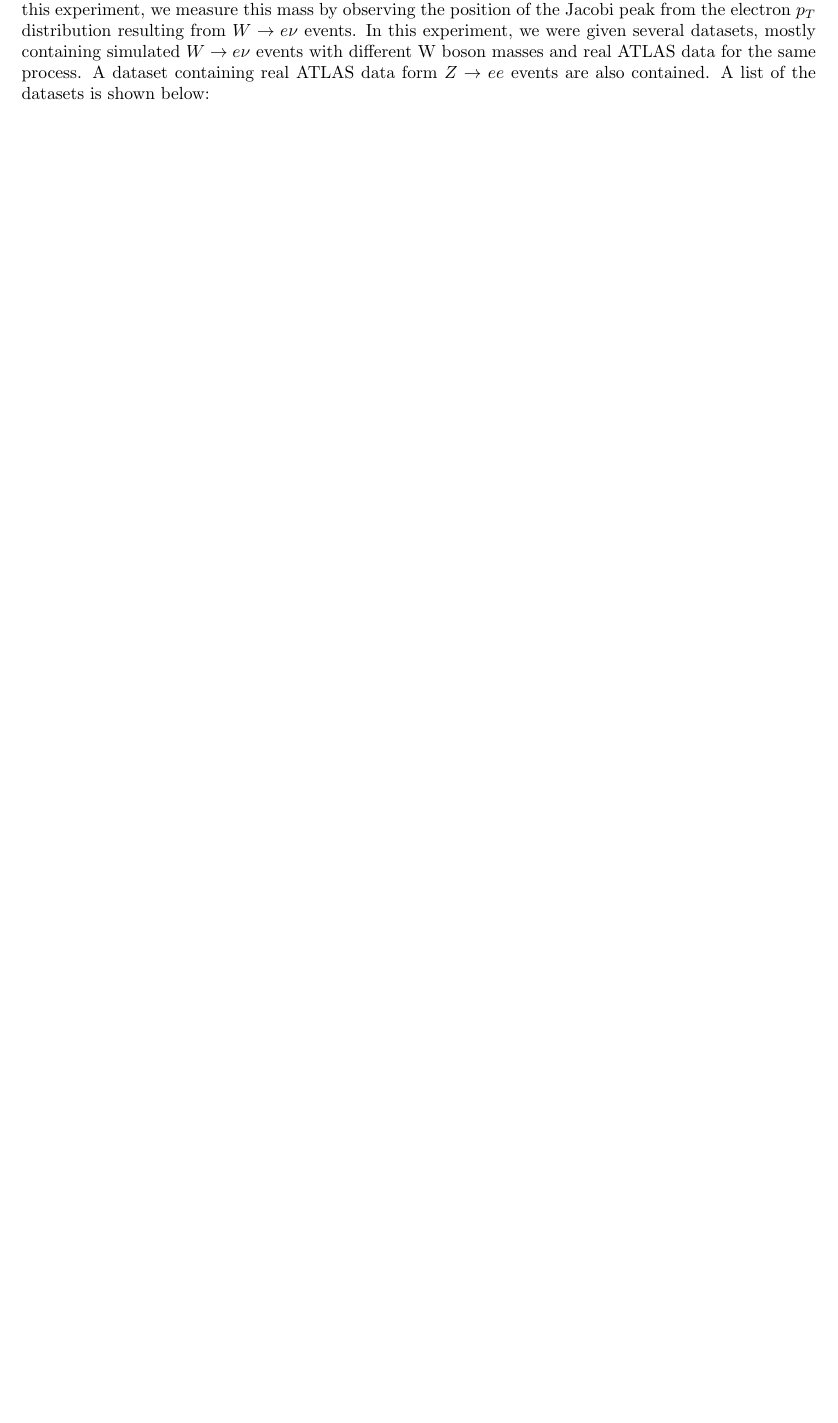
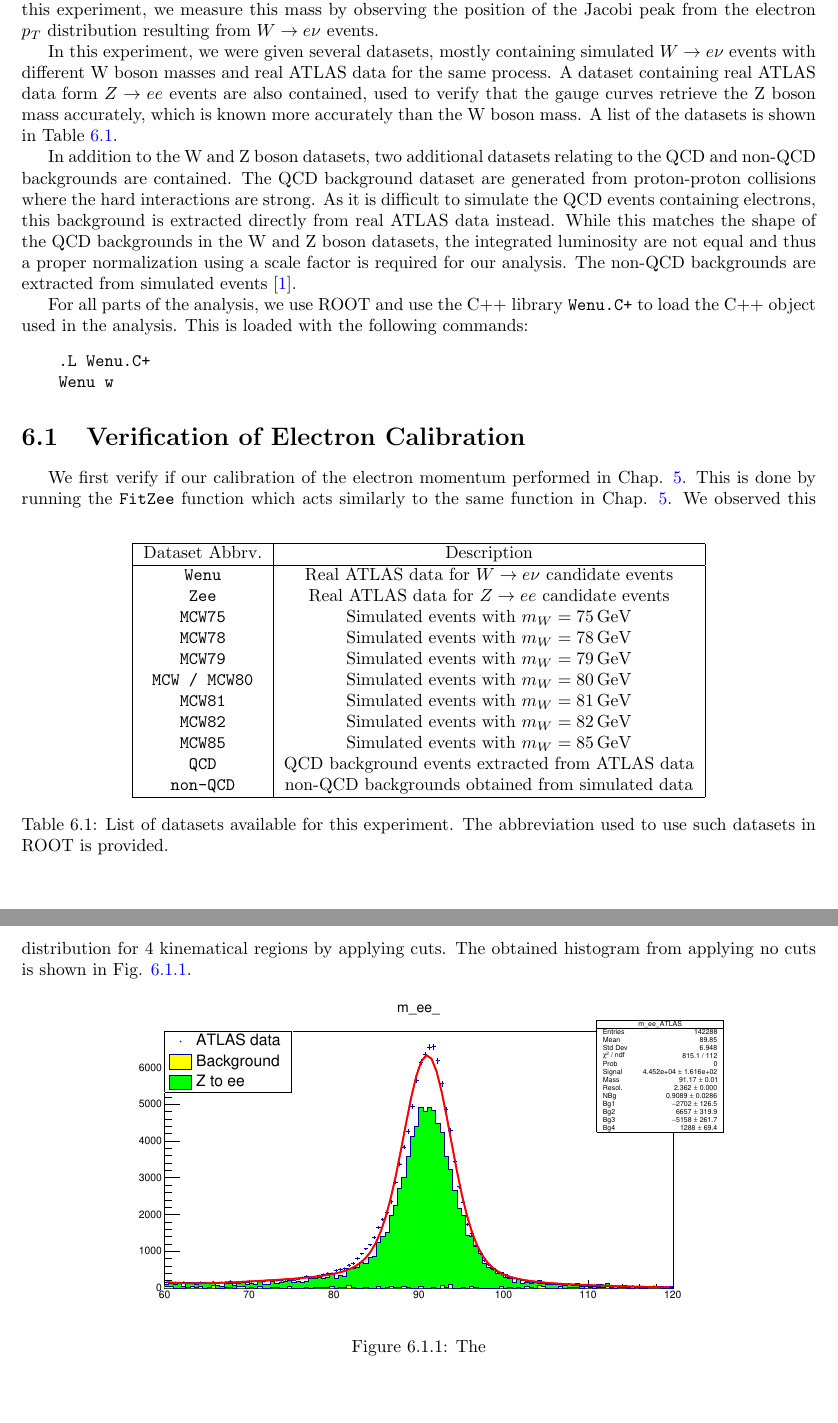
Before and after one commit to tesla1900/advanced-lab-course, a LaTeX thesis (atlas/report/atlas-report.tex): part of page 28 of 32 before the commit and two parts of pages 28 and 29 of 33 after it, the two joined at a grey line, cut so that both start at the same text, the shorter picture padded with empty space. Compiled offline with pdfLaTeX.

Commit message:
Made chapters for analysis part

```diff
--- a/atlas/report/atlas-report.tex
+++ b/atlas/report/atlas-report.tex
@@ -893,12 +893,61 @@ Thus, we were able to get the mass to be $91.198 \pm 0.0196$ and the resolution
 In this section, we elaborate on the methods used to determine the W boson mass using real ATLAS data. As mentioned in Sec.
 \ref{sec:gauge_bosons}, there are several methods to determine the mass of the W boson. In this experiment, we measure this
 mass by observing the position of the Jacobi peak from the electron $p_T$ distribution resulting from $W \rightarrow e\nu$
-events. In this experiment, we were given several datasets, mostly containing simulated $W \rightarrow e\nu$ events with
+events. \par
+
+In this experiment, we were given several datasets, mostly containing simulated $W \rightarrow e\nu$ events with
 different W boson masses and real ATLAS data for the same process. A dataset containing real ATLAS data
-form $Z \rightarrow ee$ events are also contained. A list of the datasets is shown below:
+form $Z \rightarrow ee$ events are also contained, used to verify that the gauge curves retrieve the Z boson mass accurately, which
+is known more accurately than the W boson mass. A list of the datasets is shown in Table \ref{tab:datasets}.
+
+\begin{table}
+    \centering
+    \begin{tabular}{|c|c|}  \hline
+     Dataset Abbrv.& Description    \\ \hline
+     \texttt{Wenu} &  Real ATLAS data for  $W \rightarrow e\nu$ candidate events \\
+     \texttt{Zee} &  Real ATLAS data for  $Z \rightarrow ee$ candidate events  \\
+     \texttt{MCW75} &  Simulated events with $m_W = \SI{75}{\giga\electronvolt}$ \\
+     \texttt{MCW78} &  Simulated events with $m_W = \SI{78}{\giga\electronvolt}$ \\
+     \texttt{MCW79} &  Simulated events with $m_W = \SI{79}{\giga\electronvolt}$ \\
+     \texttt{MCW / MCW80} &  Simulated events with $m_W = \SI{80}{\giga\electronvolt}$ \\
+     \texttt{MCW81} &  Simulated events with $m_W = \SI{81}{\giga\electronvolt}$ \\
+     \texttt{MCW82} &  Simulated events with $m_W = \SI{82}{\giga\electronvolt}$ \\
+     \texttt{MCW85} &  Simulated events with $m_W = \SI{85}{\giga\electronvolt}$ \\
+     \texttt{QCD} & QCD background events extracted from ATLAS data \\
+     \texttt{non-QCD} & non-QCD backgrounds obtained from simulated data \\ \hline
+    \end{tabular}
+    \caption{List of datasets available for this experiment. The abbreviation used to use such datasets in ROOT is
+    provided.}
+    \label{tab:datasets}
+\end{table}
+
+In addition to the W and Z boson datasets, two additional datasets relating to the QCD and non-QCD backgrounds are contained. The QCD
+background dataset are generated from proton-proton collisions where the hard interactions are strong. As it is difficult to
+simulate the QCD events containing electrons, this background is extracted directly from real ATLAS data instead. While this matches the
+shape of the QCD backgrounds in the W and Z boson datasets, the integrated luminosity are not equal and thus a proper normalization
+using a scale factor is required for our analysis. The non-QCD backgrounds are extracted from simulated events \cite{labman}. \par
+
+For all parts of the analysis, we use ROOT and use the C++ library \texttt{Wenu.C+} to load the C++ object used in the analysis.
+This is loaded with the following commands:
+\begin{verbatim}
+    .L Wenu.C+
+    Wenu w
+\end{verbatim}
 
 
+\section{Verification of Electron Calibration}
 
+We first verify if our calibration of the electron momentum performed in Chap. \ref{chap:elec_calib}. This is done by
+running the \texttt{FitZee} function which acts similarly to the same function in Chap. \ref{chap:elec_calib}. We observed
+this distribution for 4 kinematical regions by applying cuts.  The
+obtained histogram from applying no cuts is shown in Fig. \ref{fig:zee_calib}.
+
+\begin{figure}[htpb]
+    \centering
+    \includegraphics[width=0.8\textwidth]{zeefit.pdf}
+    \caption{The}
+    \label{fig:zee_calib}
+\end{figure}
 
 \printbibliography
 
```
Also changed, not shown: atlas/report/atlas-report.bib (+11 -0 lines), atlas/report/figures/zeefit.pdf (added), atlas/report/figures/zeefit_elen50.pdf (added), atlas/report/figures/zeefit_eleta1.pdf (added), atlas/report/figures/zeefit_elpt40.pdf (added).
